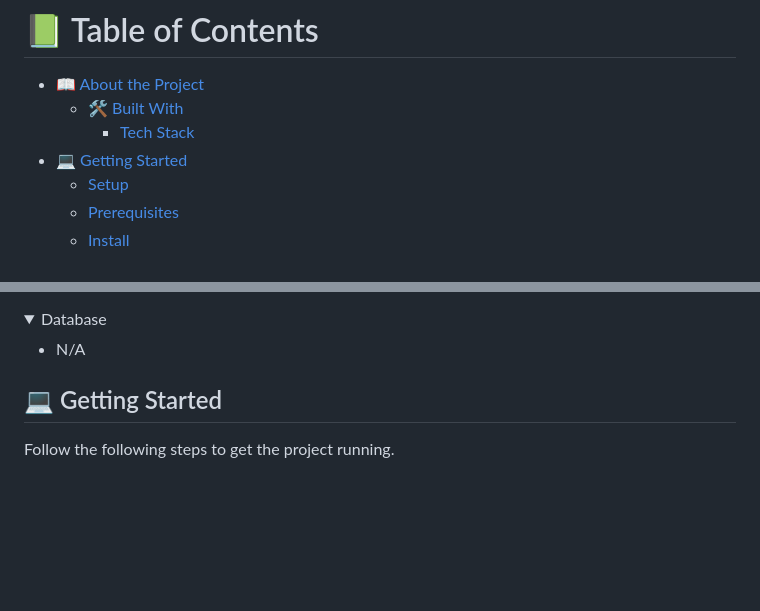
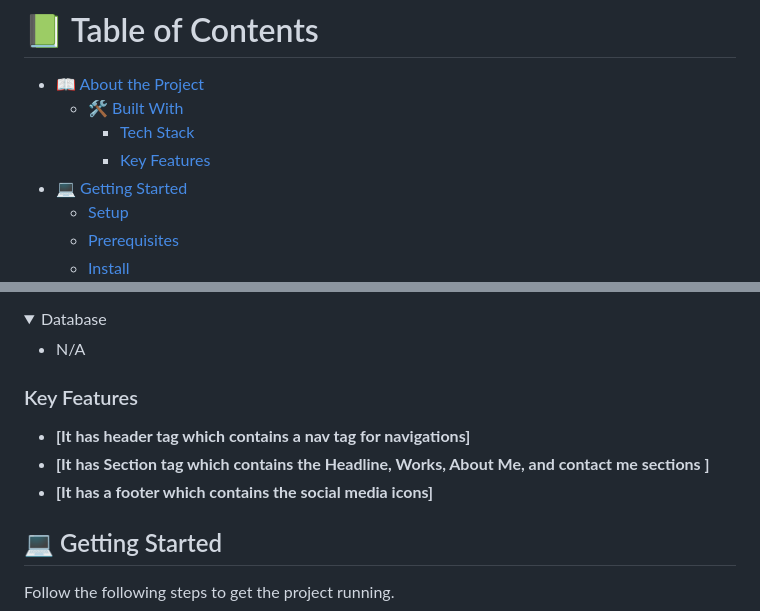
Before and after one commit to dara-soji/microverse-portfolio, a Markdown page: README.md, 2 parts joined by grey strips. Drawn GitHub-style; folded sections open; blank space fills up the shorter version.

Commit message:
Add the key features to the project

```diff
--- a/README.md
+++ b/README.md
@@ -13,6 +13,7 @@
 - [📖 About the Project](#about-project)
   - [🛠 Built With](#built-with)
     - [Tech Stack](#tech-stack)
+    - [Key Features](#key-features)
 - [💻 Getting Started](#getting-started)
   - [Setup](#setup)
   - [Prerequisites](#prerequisites)
@@ -61,6 +62,15 @@
     <li><a href="">N/A</a></li>
   </ul>
 </details>
+
+<!-- Features -->
+
+### Key Features <a name="key-features"></a>
+
+- **[It has header tag which contains a nav tag for navigations]**
+- **[It has Section tag which contains the Headline, Works, About Me, and contact me sections ]**
+- **[It has a footer which contains the social media icons]**
+
 <!-- GETTING STARTED -->
 
 ## 💻 Getting Started <a name="getting-started"></a>
```
